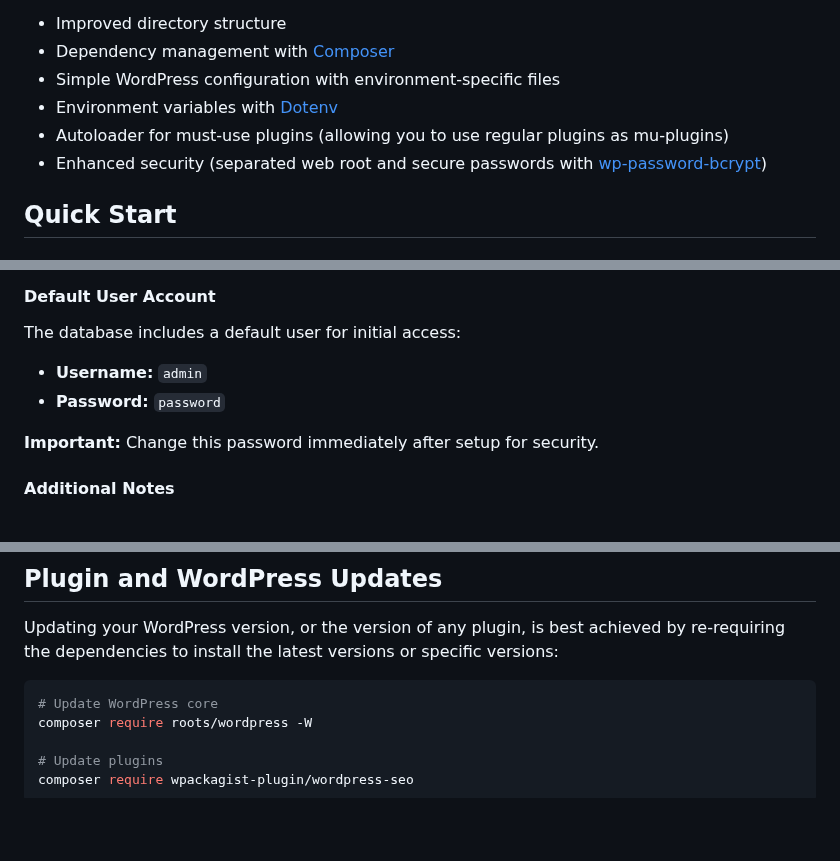
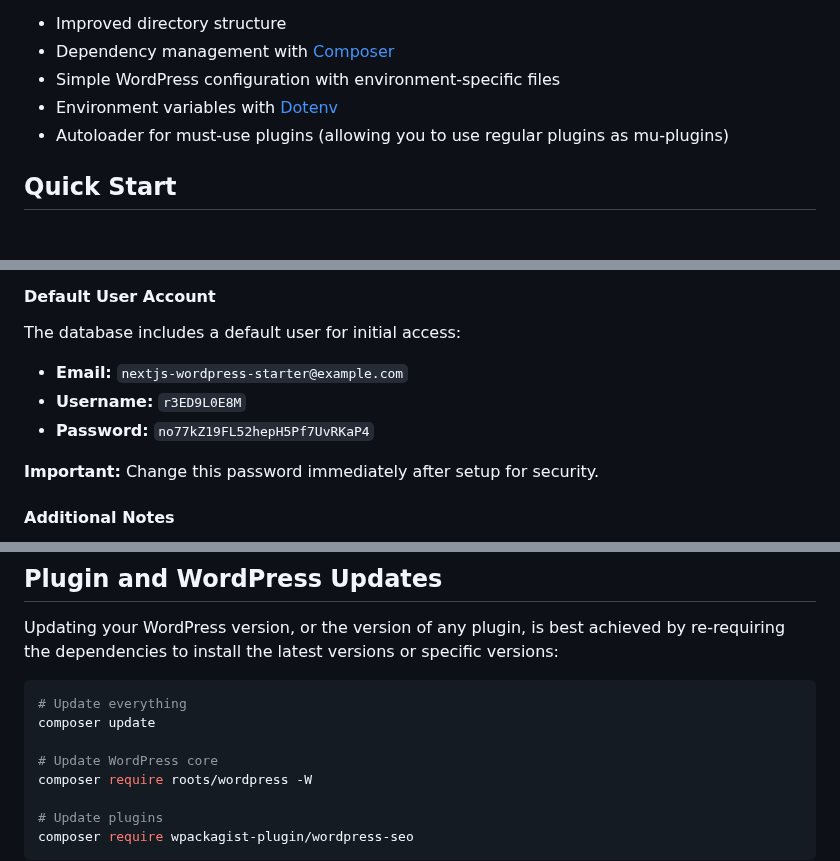
Before and after one commit to timborovkov/nextjs-wordpress-starter, a Markdown page: wordpress/README.md, 3 parts joined by grey strips. Drawn GitHub-style; blank space fills up the shorter version.

````diff
--- a/wordpress/README.md
+++ b/wordpress/README.md
@@ -37,7 +37,6 @@ Bedrock is a WordPress boilerplate designed for developers who wish to manage th
 - Simple WordPress configuration with environment-specific files
 - Environment variables with [Dotenv](https://github.com/vlucas/phpdotenv)
 - Autoloader for must-use plugins (allowing you to use regular plugins as mu-plugins)
-- Enhanced security (separated web root and secure passwords with [wp-password-bcrypt](https://github.com/roots/wp-password-bcrypt))
 
 ## Quick Start
 
@@ -116,8 +115,9 @@ Replace `your-deployment-url.com` with your actual domain name.
 
 The database includes a default user for initial access:
 
-- **Username:** `admin`
-- **Password:** `password`
+- **Email:** `nextjs-wordpress-starter@example.com`
+- **Username:** `r3ED9L0E8M`
+- **Password:** `no77kZ19FL52hepH5Pf7UvRKaP4`
 
 **Important:** Change this password immediately after setup for security.
 
@@ -209,6 +209,9 @@ Thanks to the entrypoint script, the **app** volume is automatically refreshed w
 Updating your WordPress version, or the version of any plugin, is best achieved by re-requiring the dependencies to install the latest versions or specific versions:
 
 ```bash
+# Update everything
+composer update
+
 # Update WordPress core
 composer require roots/wordpress -W
 
````
